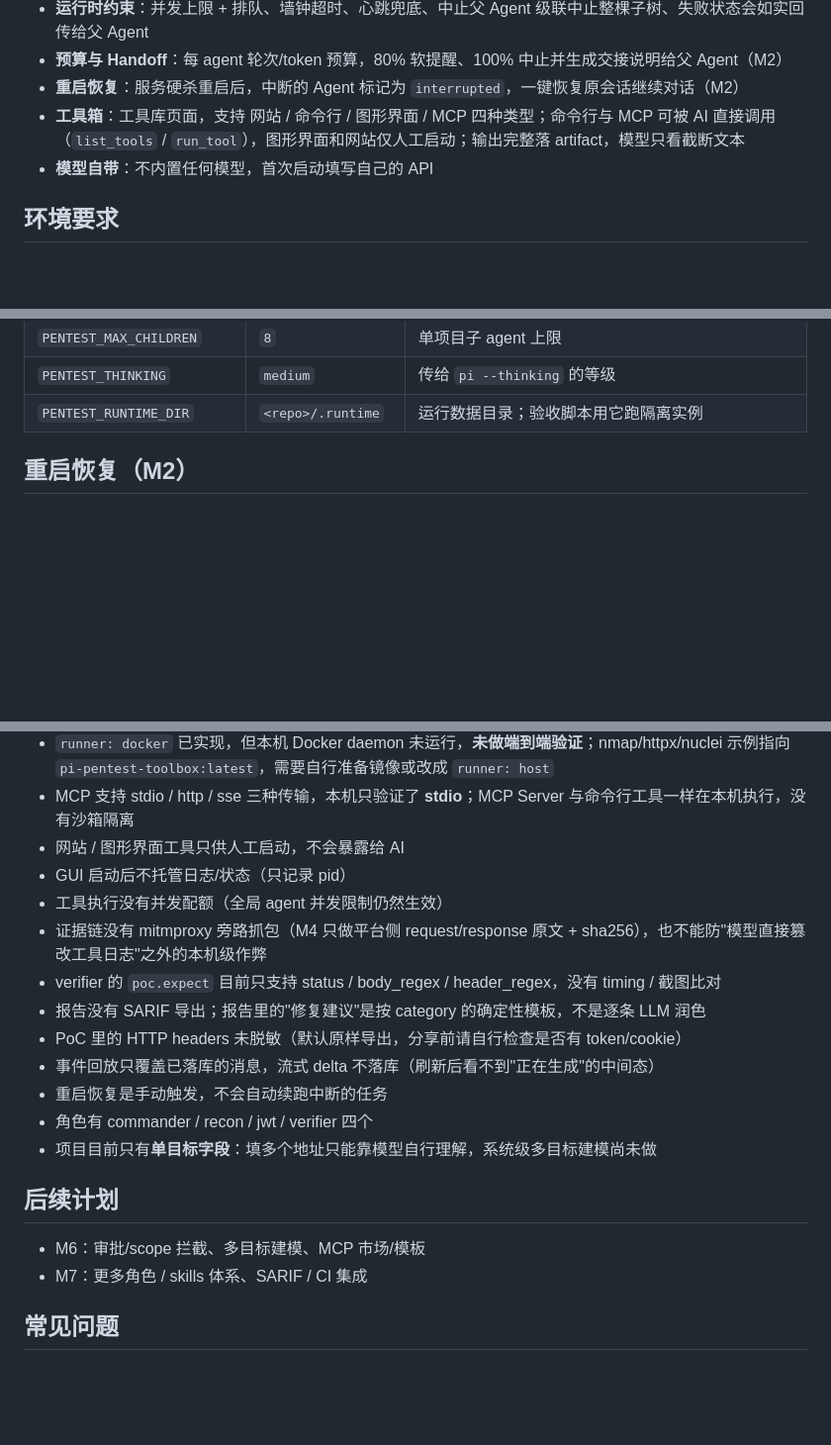
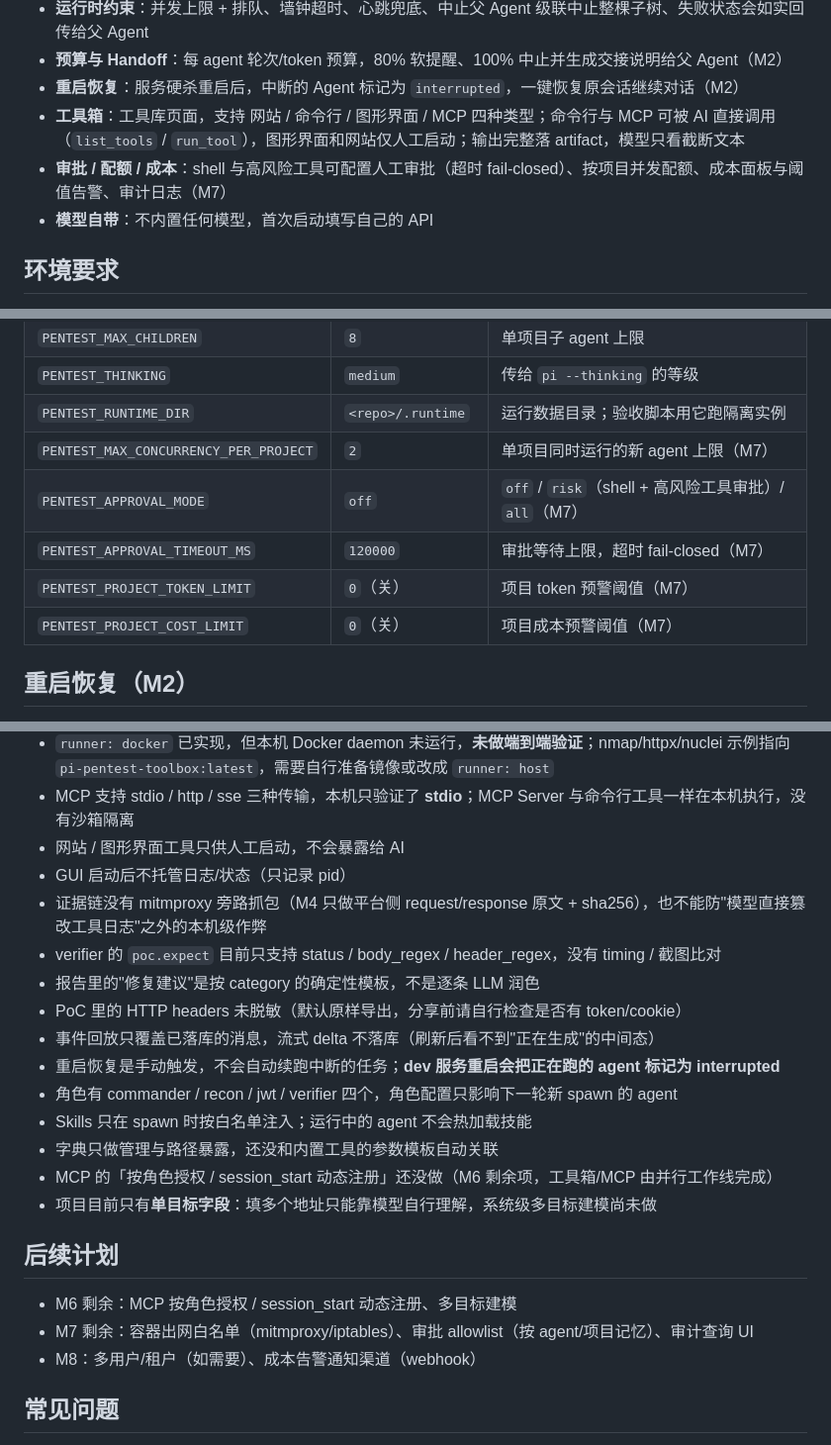
Before and after one commit to VIOLET4747/violet, a Markdown page: README.md, 3 parts joined by grey strips. Shown at 99% size. Rendered like a GitHub page; blank space fills up the shorter version.

```diff
--- a/README.md
+++ b/README.md
@@ -20,6 +20,7 @@
 - **预算与 Handoff**：每 agent 轮次/token 预算，80% 软提醒、100% 中止并生成交接说明给父 Agent（M2）
 - **重启恢复**：服务硬杀重启后，中断的 Agent 标记为 `interrupted`，一键恢复原会话继续对话（M2）
 - **工具箱**：工具库页面，支持 网站 / 命令行 / 图形界面 / MCP 四种类型；命令行与 MCP 可被 AI 直接调用（`list_tools` / `run_tool`），图形界面和网站仅人工启动；输出完整落 artifact，模型只看截断文本
+- **审批 / 配额 / 成本**：shell 与高风险工具可配置人工审批（超时 fail-closed）、按项目并发配额、成本面板与阈值告警、审计日志（M7）
 - **模型自带**：不内置任何模型，首次启动填写自己的 API
 
 ## 环境要求
@@ -126,6 +127,11 @@ SQLite (.runtime/pi-pentest.db)  project / agent_run / agent_event / fact / arti
 | `PENTEST_MAX_CHILDREN` | `8` | 单项目子 agent 上限 |
 | `PENTEST_THINKING` | `medium` | 传给 `pi --thinking` 的等级 |
 | `PENTEST_RUNTIME_DIR` | `<repo>/.runtime` | 运行数据目录；验收脚本用它跑隔离实例 |
+| `PENTEST_MAX_CONCURRENCY_PER_PROJECT` | `2` | 单项目同时运行的新 agent 上限（M7） |
+| `PENTEST_APPROVAL_MODE` | `off` | `off` / `risk`（shell + 高风险工具审批）/ `all`（M7） |
+| `PENTEST_APPROVAL_TIMEOUT_MS` | `120000` | 审批等待上限，超时 fail-closed（M7） |
+| `PENTEST_PROJECT_TOKEN_LIMIT` | `0`（关） | 项目 token 预警阈值（M7） |
+| `PENTEST_PROJECT_COST_LIMIT` | `0`（关） | 项目成本预警阈值（M7） |
 
 ## 重启恢复（M2）
 
@@ -275,20 +309,23 @@ M5 断言：md/html/pdf 三格式可下载且含 finding/证据/覆盖率/授权
 - MCP 支持 stdio / http / sse 三种传输，本机只验证了 **stdio**；MCP Server 与命令行工具一样在本机执行，没有沙箱隔离
 - 网站 / 图形界面工具只供人工启动，不会暴露给 AI
 - GUI 启动后不托管日志/状态（只记录 pid）
-- 工具执行没有并发配额（全局 agent 并发限制仍然生效）
 - 证据链没有 mitmproxy 旁路抓包（M4 只做平台侧 request/response 原文 + sha256），也不能防"模型直接篡改工具日志"之外的本机级作弊
 - verifier 的 `poc.expect` 目前只支持 status / body_regex / header_regex，没有 timing / 截图比对
-- 报告没有 SARIF 导出；报告里的"修复建议"是按 category 的确定性模板，不是逐条 LLM 润色
+- 报告里的"修复建议"是按 category 的确定性模板，不是逐条 LLM 润色
 - PoC 里的 HTTP headers 未脱敏（默认原样导出，分享前请自行检查是否有 token/cookie）
 - 事件回放只覆盖已落库的消息，流式 delta 不落库（刷新后看不到"正在生成"的中间态）
-- 重启恢复是手动触发，不会自动续跑中断的任务
-- 角色有 commander / recon / jwt / verifier 四个
+- 重启恢复是手动触发，不会自动续跑中断的任务；**dev 服务重启会把正在跑的 agent 标记为 interrupted**
+- 角色有 commander / recon / jwt / verifier 四个，角色配置只影响下一轮新 spawn 的 agent
+- Skills 只在 spawn 时按白名单注入；运行中的 agent 不会热加载技能
+- 字典只做管理与路径暴露，还没和内置工具的参数模板自动关联
+- MCP 的「按角色授权 / session_start 动态注册」还没做（M6 剩余项，工具箱/MCP 由并行工作线完成）
 - 项目目前只有**单目标字段**：填多个地址只能靠模型自行理解，系统级多目标建模尚未做
 
 ## 后续计划
 
-- M6：审批/scope 拦截、多目标建模、MCP 市场/模板
-- M7：更多角色 / skills 体系、SARIF / CI 集成
+- M6 剩余：MCP 按角色授权 / session_start 动态注册、多目标建模
+- M7 剩余：容器出网白名单（mitmproxy/iptables）、审批 allowlist（按 agent/项目记忆）、审计查询 UI
+- M8：多用户/租户（如需要）、成本告警通知渠道（webhook）
 
 ## 常见问题
 
```
Also changed, not shown: other parts of README.md (+29 -1 lines), docs/design.md (+21 -12 lines), docs/screens/m7-cost.png (added), 10 other files.
